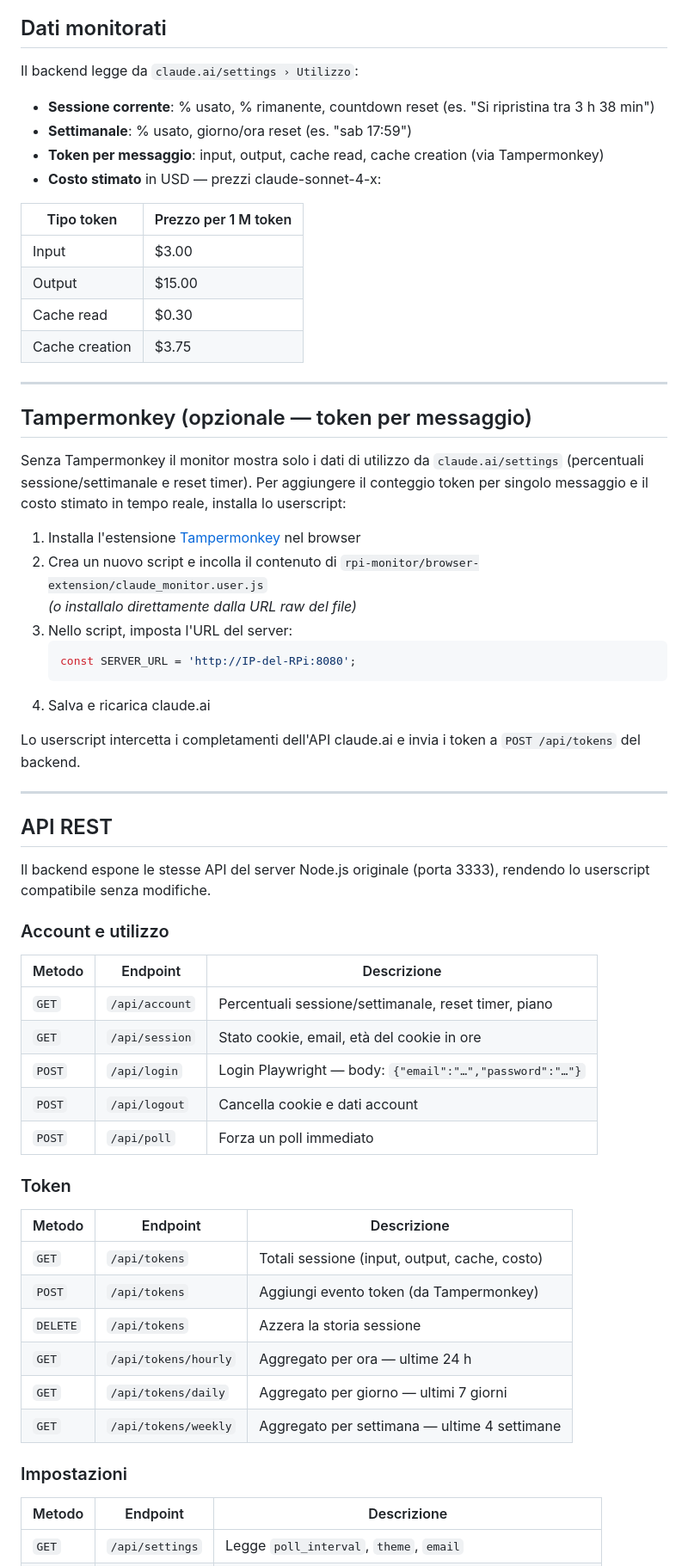
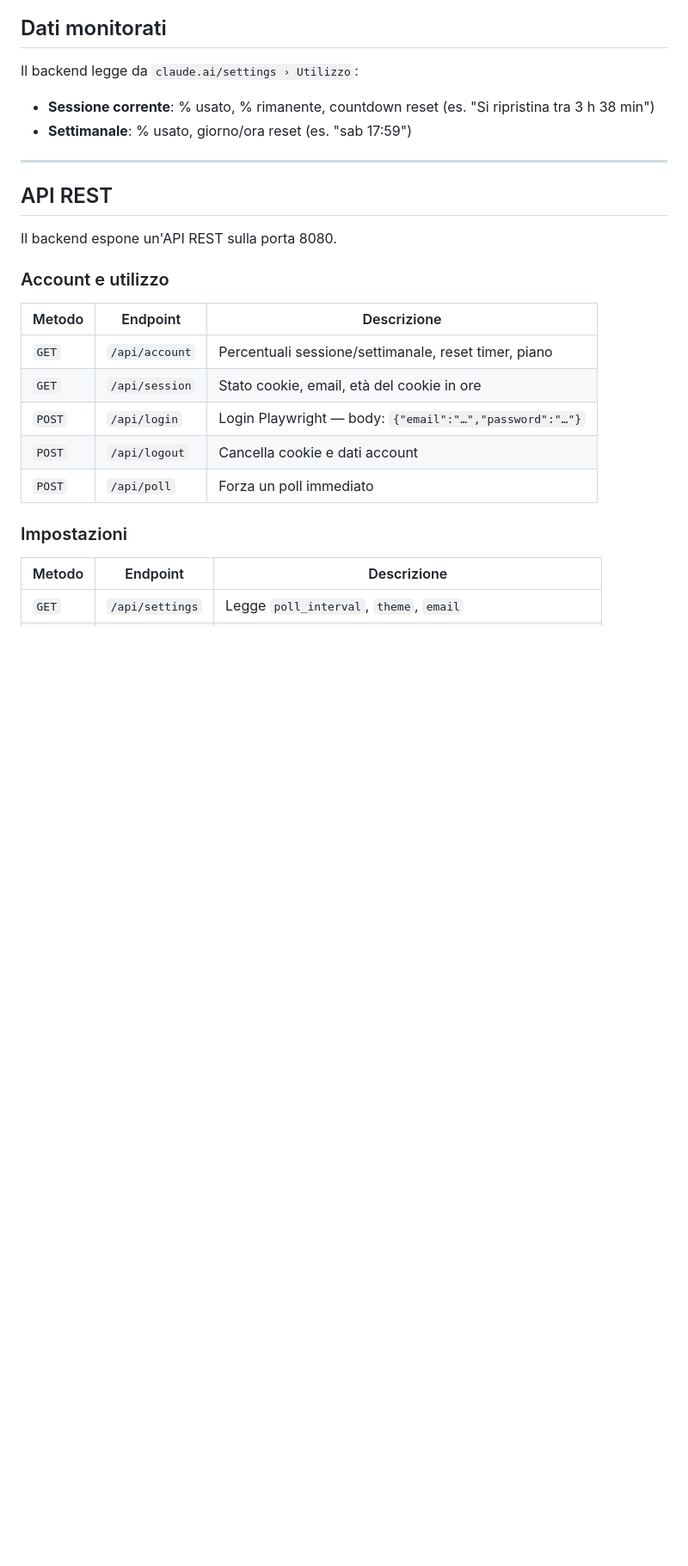
Before and after one commit to BorisLandoni/claude-token-monitor, a Markdown page: README.md, the part around one of its changes. Shown at 86% size. Drawn GitHub-style; blank space fills up the shorter version.

Commit message:
Remove Tampermonkey references

````diff
--- a/README.md
+++ b/README.md
@@ -114,38 +114,12 @@ Il backend legge da `claude.ai/settings › Utilizzo`:
 
 - **Sessione corrente**: % usato, % rimanente, countdown reset (es. "Si ripristina tra 3 h 38 min")
 - **Settimanale**: % usato, giorno/ora reset (es. "sab 17:59")
-- **Token per messaggio**: input, output, cache read, cache creation (via Tampermonkey)
-- **Costo stimato** in USD — prezzi claude-sonnet-4-x:
-
-| Tipo token | Prezzo per 1 M token |
-|---|---|
-| Input | $3.00 |
-| Output | $15.00 |
-| Cache read | $0.30 |
-| Cache creation | $3.75 |
-
----
-
-## Tampermonkey (opzionale — token per messaggio)
-
-Senza Tampermonkey il monitor mostra solo i dati di utilizzo da `claude.ai/settings` (percentuali sessione/settimanale e reset timer). Per aggiungere il conteggio token per singolo messaggio e il costo stimato in tempo reale, installa lo userscript:
-
-1. Installa l'estensione [Tampermonkey](https://www.tampermonkey.net/) nel browser
-2. Crea un nuovo script e incolla il contenuto di `rpi-monitor/browser-extension/claude_monitor.user.js`
-   *(o installalo direttamente dalla URL raw del file)*
-3. Nello script, imposta l'URL del server:
-   ```js
-   const SERVER_URL = 'http://IP-del-RPi:8080';
-   ```
-4. Salva e ricarica claude.ai
-
-Lo userscript intercetta i completamenti dell'API claude.ai e invia i token a `POST /api/tokens` del backend.
 
 ---
 
 ## API REST
 
-Il backend espone le stesse API del server Node.js originale (porta 3333), rendendo lo userscript compatibile senza modifiche.
+Il backend espone un'API REST sulla porta 8080.
 
 ### Account e utilizzo
 
@@ -156,17 +130,6 @@ Il backend espone le stesse API del server Node.js originale (porta 3333), rende
 | `POST` | `/api/login` | Login Playwright — body: `{"email":"…","password":"…"}` |
 | `POST` | `/api/logout` | Cancella cookie e dati account |
 | `POST` | `/api/poll` | Forza un poll immediato |
-
-### Token
-
-| Metodo | Endpoint | Descrizione |
-|---|---|---|
-| `GET` | `/api/tokens` | Totali sessione (input, output, cache, costo) |
-| `POST` | `/api/tokens` | Aggiungi evento token (da Tampermonkey) |
-| `DELETE` | `/api/tokens` | Azzera la storia sessione |
-| `GET` | `/api/tokens/hourly` | Aggregato per ora — ultime 24 h |
-| `GET` | `/api/tokens/daily` | Aggregato per giorno — ultimi 7 giorni |
-| `GET` | `/api/tokens/weekly` | Aggregato per settimana — ultime 4 settimane |
 
 ### Impostazioni
 
````
Also changed, not shown: other parts of README.md (+3 -8 lines).
